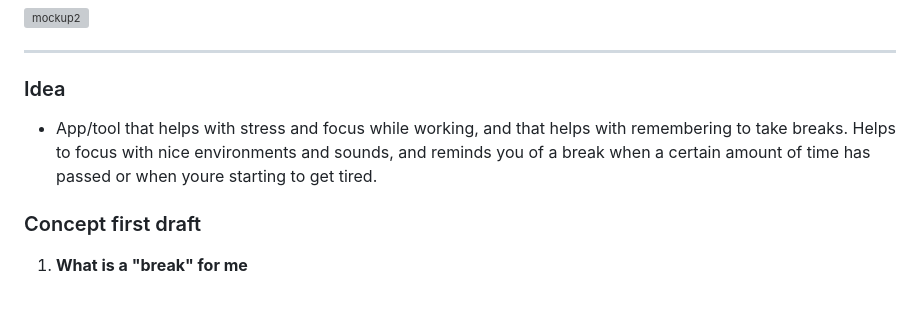
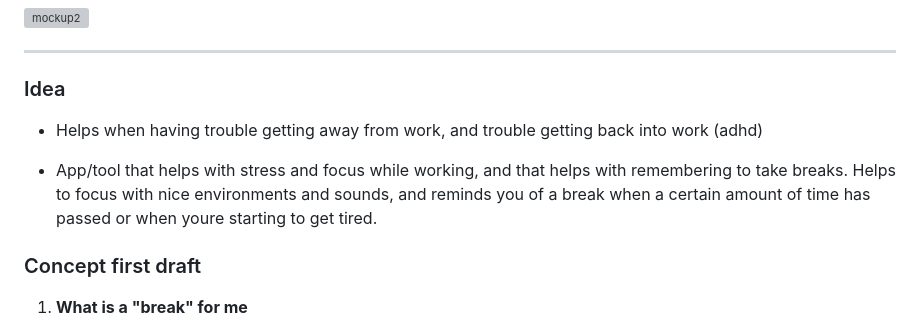
Before and after one commit to flokleiser/Break-HSLU, a Markdown page: README.md, the part around the change. Rendered like a GitHub page; blank space fills up the shorter version; grey boxes are pictures that could not be loaded.

Commit message:
added buzzword to readme

```diff
--- a/README.md
+++ b/README.md
@@ -8,7 +8,12 @@ ___
 ___
 
 ### Idea
+
+- Helps when having trouble getting away from work, and trouble getting back into work (adhd)
+
 - App/tool that helps with stress and focus while working, and that helps with remembering to take breaks. Helps to focus with nice environments and sounds, and reminds you of a break when a certain amount of time has passed or when youre starting to get tired.
+
+
 
 
 ### Concept first draft
```
